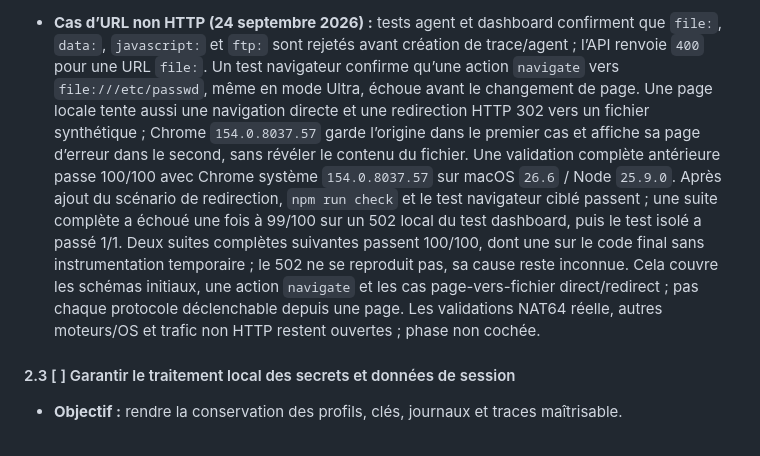
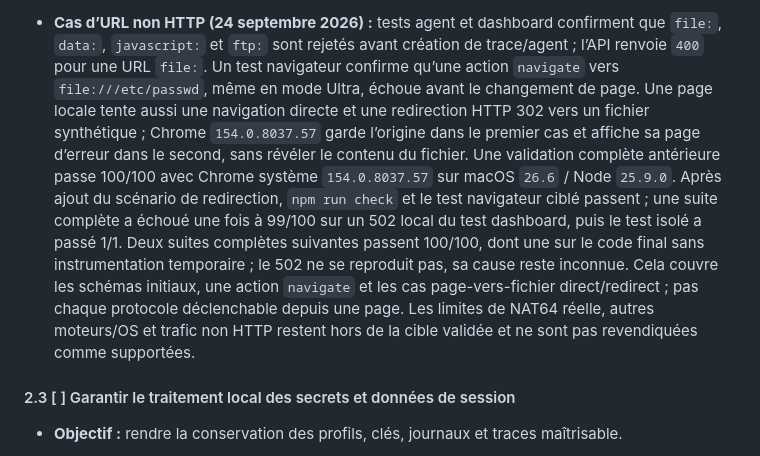
Before and after one commit to OthmaneBlial/FreeComputerUse, a Markdown page: ROADMAP.md, the part around one of its changes. Rendered like a GitHub page.

Commit message:
docs(security): close verified network boundary phase

```diff
--- a/ROADMAP.md
+++ b/ROADMAP.md
@@ -123,5 +125,5 @@ Les priorités indiquent l’ordre de travail : **P0** bloque une release crédi
 
-- **Cas d’URL non HTTP (24 septembre 2026) :** tests agent et dashboard confirment que `file:`, `data:`, `javascript:` et `ftp:` sont rejetés avant création de trace/agent ; l’API renvoie `400` pour une URL `file:`. Un test navigateur confirme qu’une action `navigate` vers `file:///etc/passwd`, même en mode Ultra, échoue avant le changement de page. Une page locale tente aussi une navigation directe et une redirection HTTP 302 vers un fichier synthétique ; Chrome `154.0.8037.57` garde l’origine dans le premier cas et affiche sa page d’erreur dans le second, sans révéler le contenu du fichier. Une validation complète antérieure passe 100/100 avec Chrome système `154.0.8037.57` sur macOS `26.6` / Node `25.9.0`. Après ajout du scénario de redirection, `npm run check` et le test navigateur ciblé passent ; une suite complète a échoué une fois à 99/100 sur un 502 local du test dashboard, puis le test isolé a passé 1/1. Deux suites complètes suivantes passent 100/100, dont une sur le code final sans instrumentation temporaire ; le 502 ne se reproduit pas, sa cause reste inconnue. Cela couvre les schémas initiaux, une action `navigate` et les cas page-vers-fichier direct/redirect ; pas chaque protocole déclenchable depuis une page. Les validations NAT64 réelle, autres moteurs/OS et trafic non HTTP restent ouvertes ; phase non cochée.
+- **Cas d’URL non HTTP (24 septembre 2026) :** tests agent et dashboard confirment que `file:`, `data:`, `javascript:` et `ftp:` sont rejetés avant création de trace/agent ; l’API renvoie `400` pour une URL `file:`. Un test navigateur confirme qu’une action `navigate` vers `file:///etc/passwd`, même en mode Ultra, échoue avant le changement de page. Une page locale tente aussi une navigation directe et une redirection HTTP 302 vers un fichier synthétique ; Chrome `154.0.8037.57` garde l’origine dans le premier cas et affiche sa page d’erreur dans le second, sans révéler le contenu du fichier. Une validation complète antérieure passe 100/100 avec Chrome système `154.0.8037.57` sur macOS `26.6` / Node `25.9.0`. Après ajout du scénario de redirection, `npm run check` et le test navigateur ciblé passent ; une suite complète a échoué une fois à 99/100 sur un 502 local du test dashboard, puis le test isolé a passé 1/1. Deux suites complètes suivantes passent 100/100, dont une sur le code final sans instrumentation temporaire ; le 502 ne se reproduit pas, sa cause reste inconnue. Cela couvre les schémas initiaux, une action `navigate` et les cas page-vers-fichier direct/redirect ; pas chaque protocole déclenchable depuis une page. Les limites de NAT64 réelle, autres moteurs/OS et trafic non HTTP restent hors de la cible validée et ne sont pas revendiquées comme supportées.
 
 #### 2.3 [ ] Garantir le traitement local des secrets et données de session
 
```
Also changed, not shown: other parts of ROADMAP.md (+4 -2 lines), docs/THREAT_MODEL.md (+9 -9 lines).
